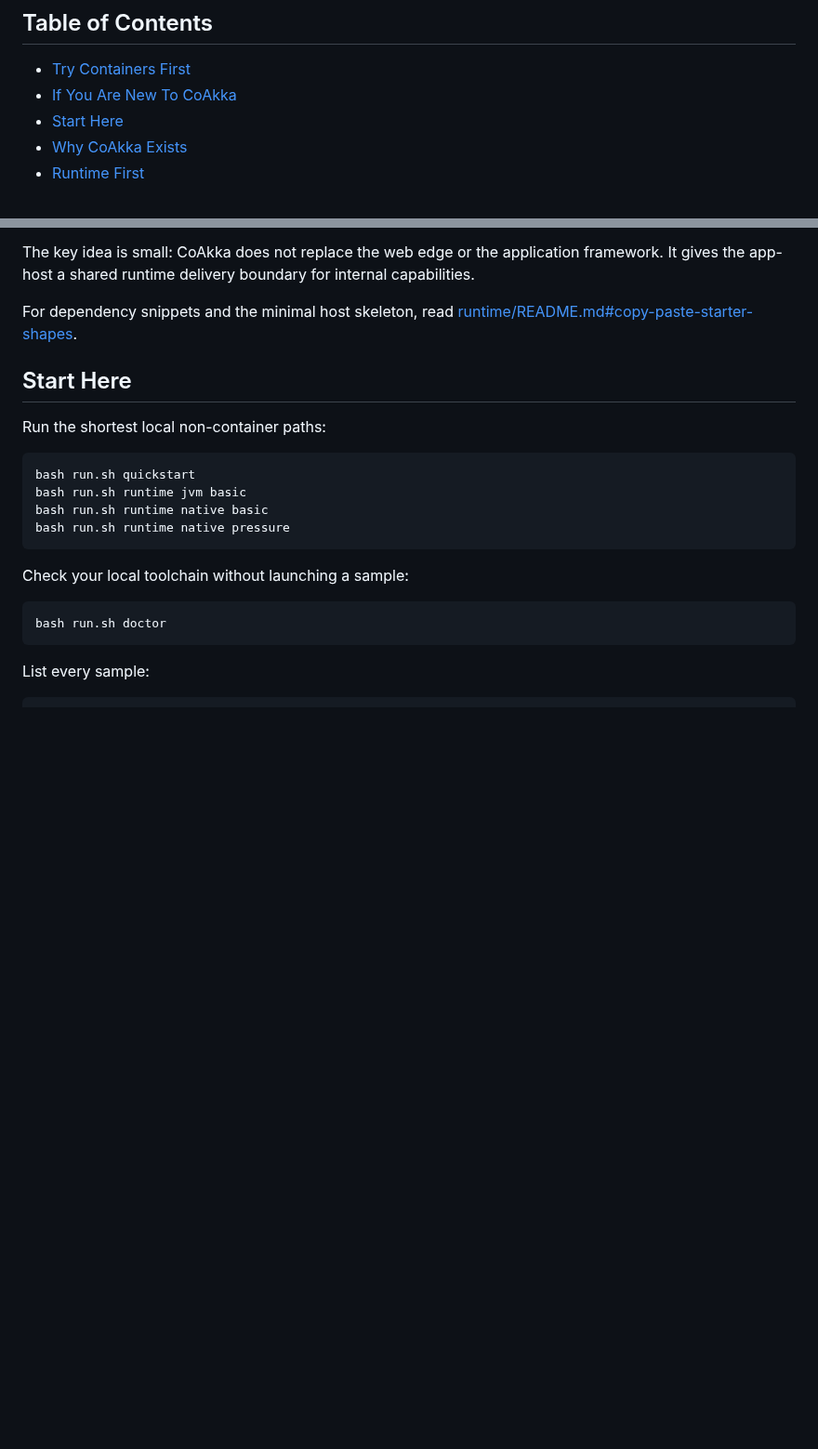
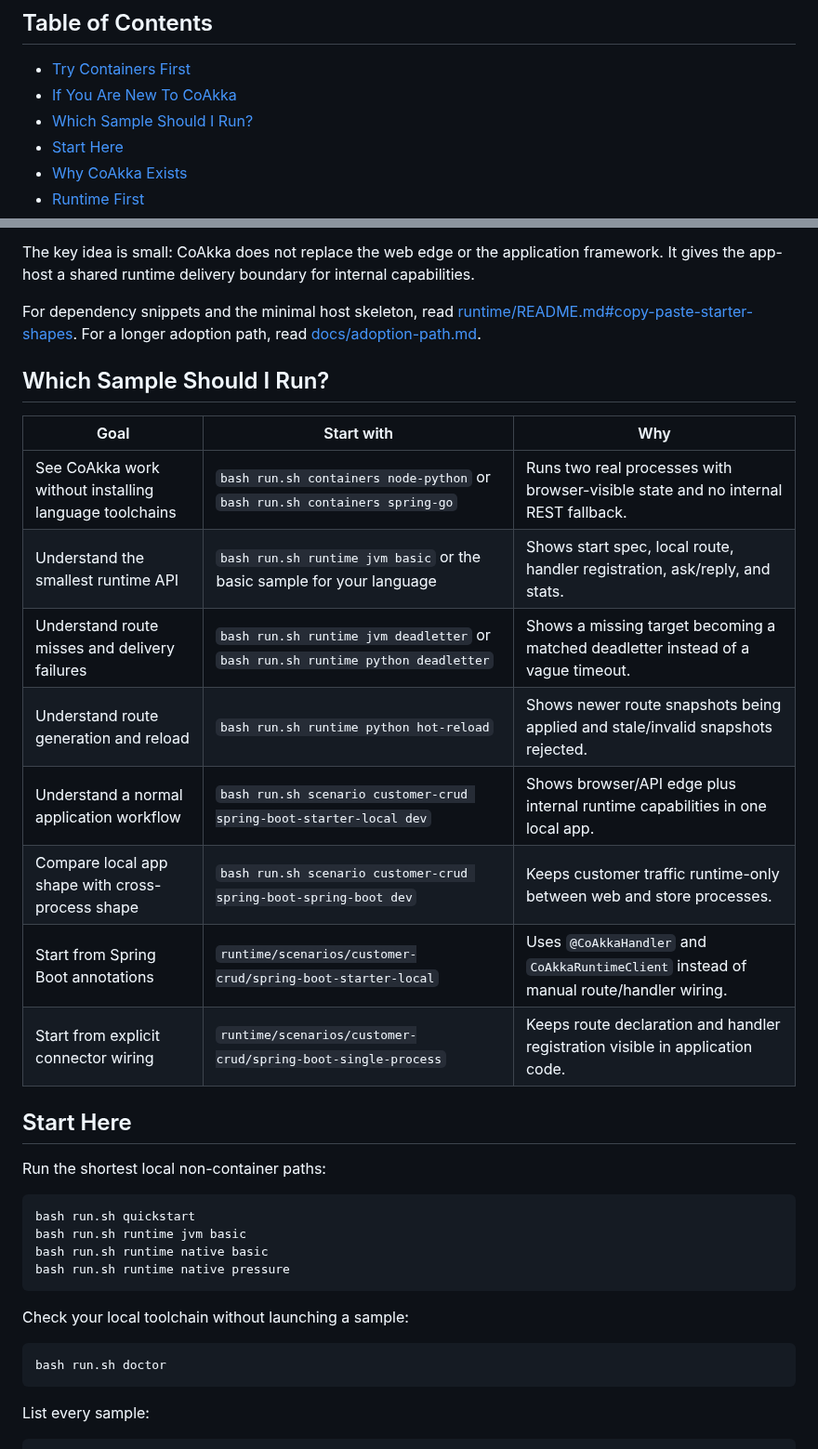
Before and after one commit to phuong-tran/coakka-samples, a Markdown page: README.md, 2 parts joined by grey strips. Shown at 93% size. Drawn GitHub-style; blank space fills up the shorter version.

Commit message:
docs: add sample adoption path

```diff
--- a/README.md
+++ b/README.md
@@ -13,6 +13,7 @@ Boot and Quarkus adapters.
 
 - [Try Containers First](#try-containers-first)
 - [If You Are New To CoAkka](#if-you-are-new-to-coakka)
+- [Which Sample Should I Run?](#which-sample-should-i-run)
 - [Start Here](#start-here)
 - [Why CoAkka Exists](#why-coakka-exists)
 - [Runtime First](#runtime-first)
@@ -114,6 +115,20 @@ internal capabilities.
 
 For dependency snippets and the minimal host skeleton, read
 [runtime/README.md#copy-paste-starter-shapes](runtime/README.md#copy-paste-starter-shapes).
+For a longer adoption path, read [docs/adoption-path.md](docs/adoption-path.md).
+
+## Which Sample Should I Run?
+
+| Goal | Start with | Why |
+| --- | --- | --- |
+| See CoAkka work without installing language toolchains | `bash run.sh containers node-python` or `bash run.sh containers spring-go` | Runs two real processes with browser-visible state and no internal REST fallback. |
+| Understand the smallest runtime API | `bash run.sh runtime jvm basic` or the basic sample for your language | Shows start spec, local route, handler registration, ask/reply, and stats. |
+| Understand route misses and delivery failures | `bash run.sh runtime jvm deadletter` or `bash run.sh runtime python deadletter` | Shows a missing target becoming a matched deadletter instead of a vague timeout. |
+| Understand route generation and reload | `bash run.sh runtime python hot-reload` | Shows newer route snapshots being applied and stale/invalid snapshots rejected. |
+| Understand a normal application workflow | `bash run.sh scenario customer-crud spring-boot-starter-local dev` | Shows browser/API edge plus internal runtime capabilities in one local app. |
+| Compare local app shape with cross-process shape | `bash run.sh scenario customer-crud spring-boot-spring-boot dev` | Keeps customer traffic runtime-only between web and store processes. |
+| Start from Spring Boot annotations | `runtime/scenarios/customer-crud/spring-boot-starter-local` | Uses `@CoAkkaHandler` and `CoAkkaRuntimeClient` instead of manual route/handler wiring. |
+| Start from explicit connector wiring | `runtime/scenarios/customer-crud/spring-boot-single-process` | Keeps route declaration and handler registration visible in application code. |
 
 ## Start Here
 
```
Also changed, not shown: docs/adoption-path.md (added, +127 -0 lines).
